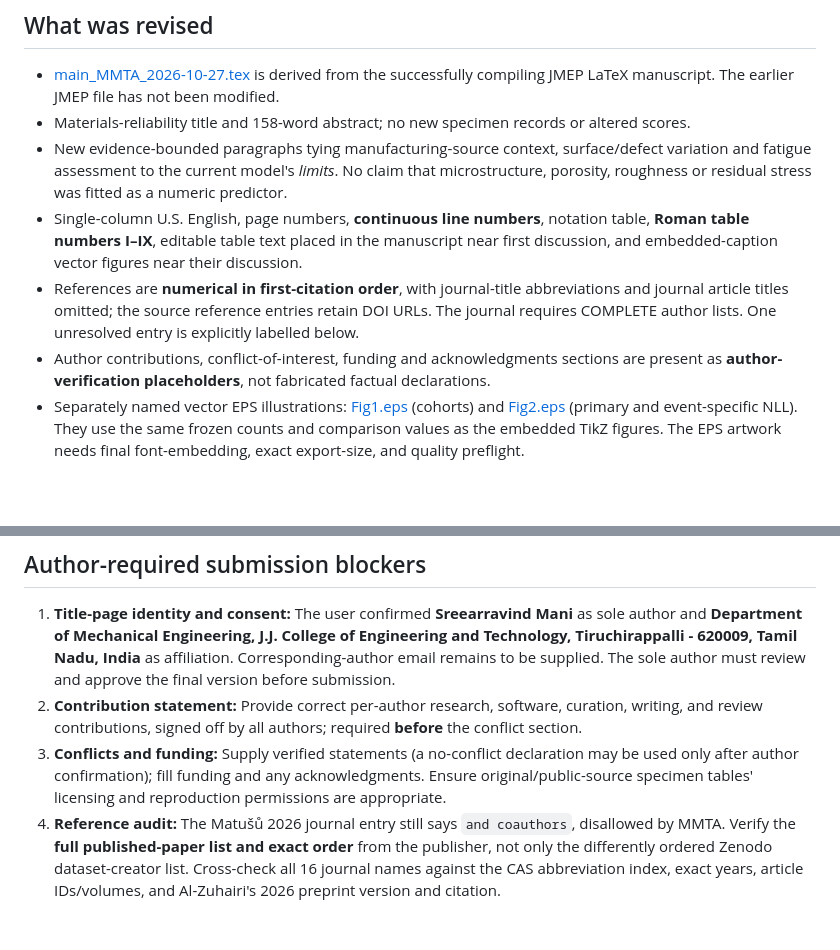
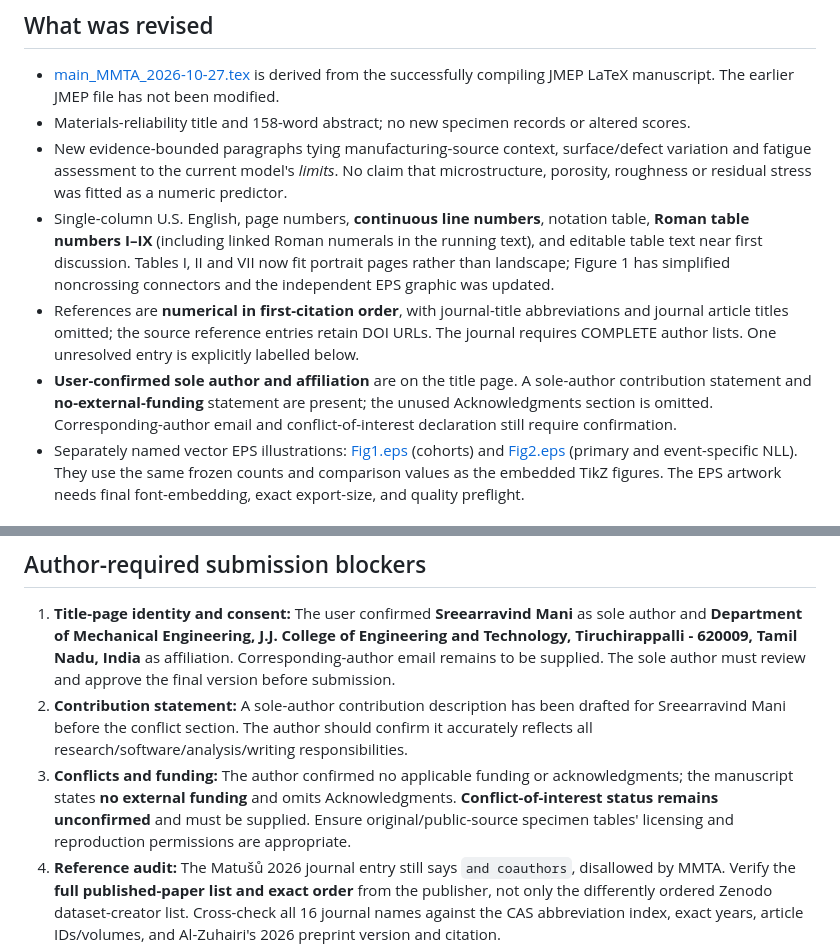
Before and after one commit to sreearravind/Synthetic-Augmentation-for-Censor-Aware-Fatigue-Life-Prediction-of-LPBF-Al, a Markdown page: Manuscript_development/MMTA_Topical_Collection_2026/README.md, 2 parts joined by grey strips. Drawn GitHub-style; blank space fills up the shorter version.

Commit message:
docs(mmta): record author-confirmed sole authorship, no funding, portrait tables and new Figure 1

```diff
--- a/Manuscript_development/MMTA_Topical_Collection_2026/README.md
+++ b/Manuscript_development/MMTA_Topical_Collection_2026/README.md
@@ -11,9 +11,9 @@
 - [main_MMTA_2026-10-27.tex](main_MMTA_2026-10-27.tex) is derived from the successfully compiling JMEP LaTeX manuscript. The earlier JMEP file has not been modified.
 - Materials-reliability title and 158-word abstract; no new specimen records or altered scores.
 - New evidence-bounded paragraphs tying manufacturing-source context, surface/defect variation and fatigue assessment to the current model's *limits*. No claim that microstructure, porosity, roughness or residual stress was fitted as a numeric predictor.
-- Single-column U.S. English, page numbers, **continuous line numbers**, notation table, **Roman table numbers I–IX**, editable table text placed in the manuscript near first discussion, and embedded-caption vector figures near their discussion.
+- Single-column U.S. English, page numbers, **continuous line numbers**, notation table, **Roman table numbers I–IX** (including linked Roman numerals in the running text), and editable table text near first discussion. Tables I, II and VII now fit portrait pages rather than landscape; Figure 1 has simplified noncrossing connectors and the independent EPS graphic was updated.
 - References are **numerical in first-citation order**, with journal-title abbreviations and journal article titles omitted; the source reference entries retain DOI URLs. The journal requires COMPLETE author lists. One unresolved entry is explicitly labelled below.
-- Author contributions, conflict-of-interest, funding and acknowledgments sections are present as **author-verification placeholders**, not fabricated factual declarations.
+- **User-confirmed sole author and affiliation** are on the title page. A sole-author contribution statement and **no-external-funding** statement are present; the unused Acknowledgments section is omitted. Corresponding-author email and conflict-of-interest declaration still require confirmation.
 - Separately named vector EPS illustrations: [Fig1.eps](Fig1.eps) (cohorts) and [Fig2.eps](Fig2.eps) (primary and event-specific NLL). They use the same frozen counts and comparison values as the embedded TikZ figures. The EPS artwork needs final font-embedding, exact export-size, and quality preflight.
 
 ## Compile and submit with the correct file roles
@@ -33,8 +33,8 @@ The repository also runs an automated PDF build in [MMTA GitHub Actions](https:/
 ## Author-required submission blockers
 
 1. **Title-page identity and consent:** The user confirmed **Sreearravind Mani** as sole author and **Department of Mechanical Engineering, J.J. College of Engineering and Technology, Tiruchirappalli - 620009, Tamil Nadu, India** as affiliation. Corresponding-author email remains to be supplied. The sole author must review and approve the final version before submission.
-2. **Contribution statement:** Provide correct per-author research, software, curation, writing, and review contributions, signed off by all authors; required **before** the conflict section.
-3. **Conflicts and funding:** Supply verified statements (a no-conflict declaration may be used only after author confirmation); fill funding and any acknowledgments. Ensure original/public-source specimen tables' licensing and reproduction permissions are appropriate.
+2. **Contribution statement:** A sole-author contribution description has been drafted for Sreearravind Mani before the conflict section. The author should confirm it accurately reflects all research/software/analysis/writing responsibilities.
+3. **Conflicts and funding:** The author confirmed no applicable funding or acknowledgments; the manuscript states **no external funding** and omits Acknowledgments. **Conflict-of-interest status remains unconfirmed** and must be supplied. Ensure original/public-source specimen tables' licensing and reproduction permissions are appropriate.
 4. **Reference audit:** The Matušů 2026 journal entry still says `and coauthors`, disallowed by MMTA. Verify the **full published-paper list and exact order** from the publisher, not only the differently ordered Zenodo dataset-creator list. Cross-check all 16 journal names against the CAS abbreviation index, exact years, article IDs/volumes, and Al-Zuhairi's 2026 preprint version and citation.
 5. **Figure production preflight:** Our independent `Fig1.eps` and `Fig2.eps` sources are vector, but EPS text uses standard PostScript font references that are **not independently verified as embedded**. Make final EPS or TIFF exports with embedded fonts, legible line-art labels, correct panel labels, and physical width 84 or 174 mm (maximum height 234 mm). Confirm submitted artwork visually matches the PDF's two embedded figures.
 6. **Scientific fit check:** MMTA and this topical collection foreground microstructure, degradation and metallurgical mechanisms. This manuscript has only a stress-amplitude fitted specimen-level predictor. Source variation cannot be interpreted as a measured defect mechanism. Its negative/mixed augmentation finding must not be rebranded as an experimental microstructure model. Editorial consideration is uncertain; avoid claiming acceptance or guaranteed thematic fit.
```
